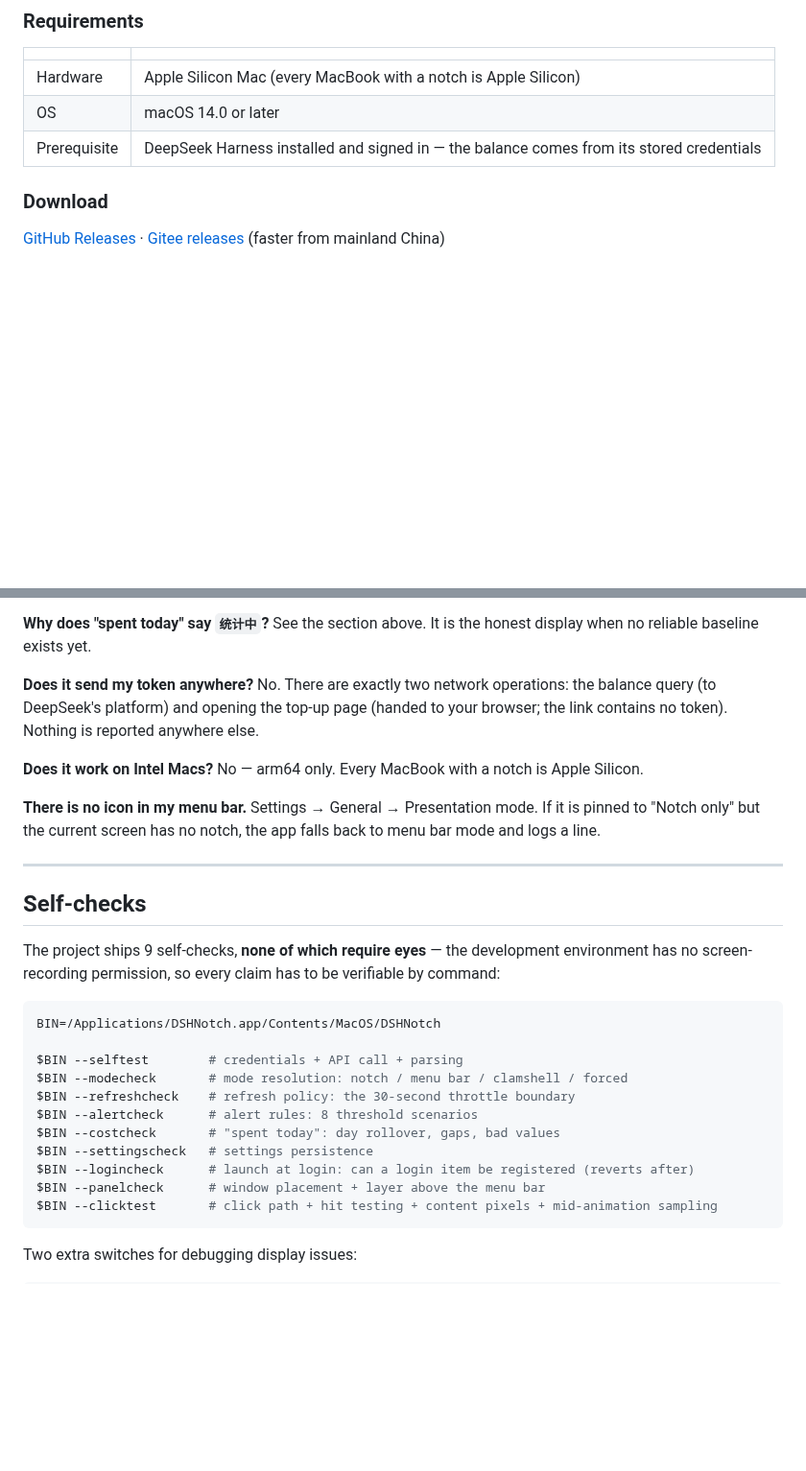
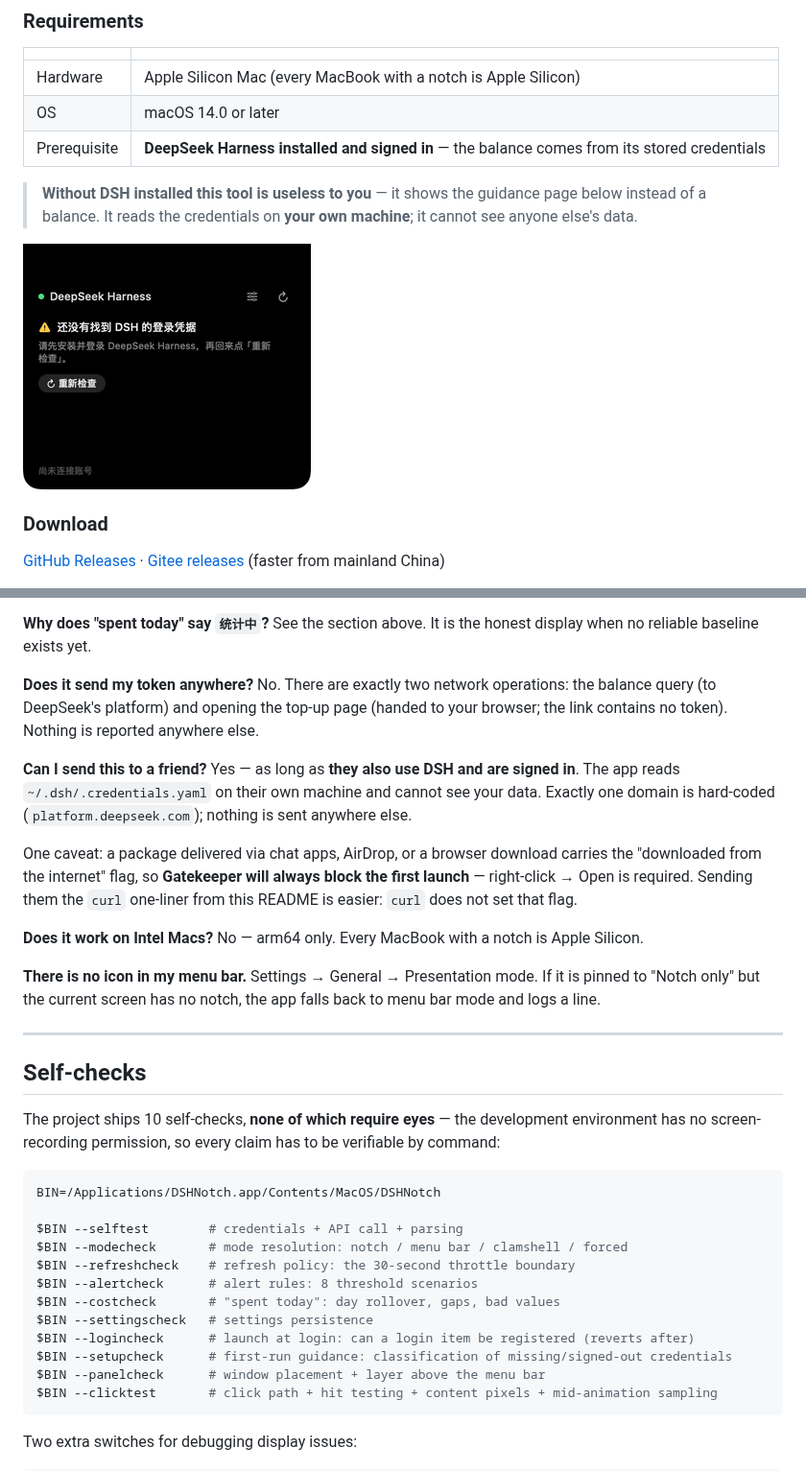
Before and after one commit to hennysky/dsh-notch, a Markdown page: README.en.md, 2 parts joined by grey strips. Shown at 96% size. GitHub-like rendering; pictures changed too: preview/setup-guide.png (added); blank space fills up the shorter version.

````diff
--- a/README.en.md
+++ b/README.en.md
@@ -34,7 +34,13 @@ no access to your account beyond what DSH already stores.**
 |---|---|
 | Hardware | Apple Silicon Mac (every MacBook with a notch is Apple Silicon) |
 | OS | macOS 14.0 or later |
-| Prerequisite | DeepSeek Harness installed and signed in — the balance comes from its stored credentials |
+| Prerequisite | **DeepSeek Harness installed and signed in** — the balance comes from its stored credentials |
+
+> **Without DSH installed this tool is useless to you** — it shows the guidance page below
+> instead of a balance. It reads the credentials on **your own machine**; it cannot see
+> anyone else's data.
+
+![Guidance when no account is connected](preview/setup-guide.png)
 
 ### Download
 
@@ -241,6 +260,16 @@ No. There are exactly two network operations: the balance query (to DeepSeek's p
 opening the top-up page (handed to your browser; the link contains no token). Nothing is reported
 anywhere else.
 
+**Can I send this to a friend?**
+Yes — as long as **they also use DSH and are signed in**. The app reads
+`~/.dsh/.credentials.yaml` on their own machine and cannot see your data. Exactly one
+domain is hard-coded (`platform.deepseek.com`); nothing is sent anywhere else.
+
+One caveat: a package delivered via chat apps, AirDrop, or a browser download carries the
+"downloaded from the internet" flag, so **Gatekeeper will always block the first launch** —
+right-click → Open is required. Sending them the `curl` one-liner from this README is easier:
+`curl` does not set that flag.
+
 **Does it work on Intel Macs?**
 No — arm64 only. Every MacBook with a notch is Apple Silicon.
 
@@ -252,7 +281,7 @@ has no notch, the app falls back to menu bar mode and logs a line.
 
 ## Self-checks
 
-The project ships 9 self-checks, **none of which require eyes** — the development environment
+The project ships 10 self-checks, **none of which require eyes** — the development environment
 has no screen-recording permission, so every claim has to be verifiable by command:
 
 ```bash
@@ -265,6 +294,7 @@ $BIN --alertcheck      # alert rules: 8 threshold scenarios
 $BIN --costcheck       # "spent today": day rollover, gaps, bad values
 $BIN --settingscheck   # settings persistence
 $BIN --logincheck      # launch at login: can a login item be registered (reverts after)
+$BIN --setupcheck      # first-run guidance: classification of missing/signed-out credentials
 $BIN --panelcheck      # window placement + layer above the menu bar
 $BIN --clicktest       # click path + hit testing + content pixels + mid-animation sampling
 ```
````
Also changed, not shown: other parts of README.en.md (+13 -0 lines), README.md (+30 -2 lines), preview/setup-signedout.png (added), 4 other files.
